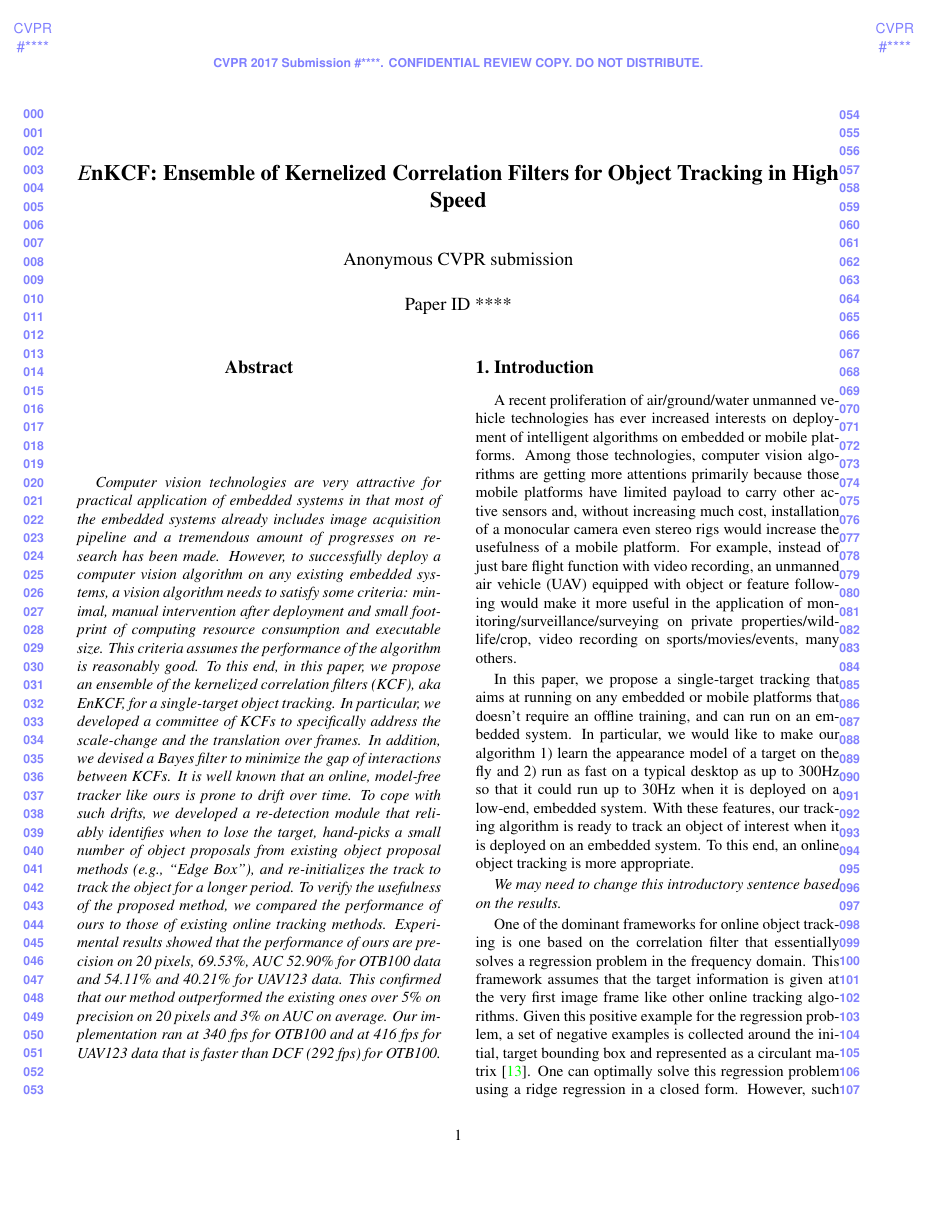
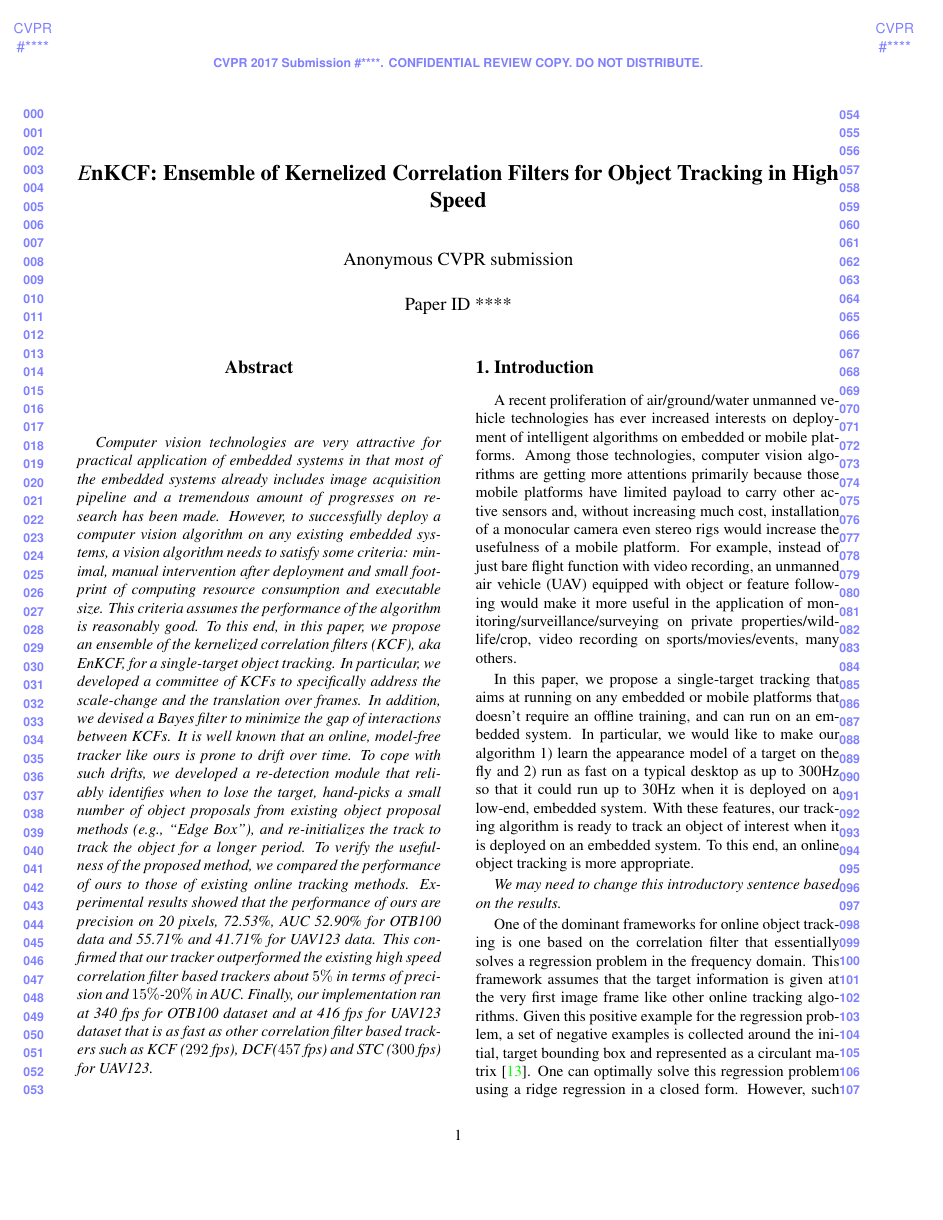
Before and after one commit to uzkent/EnKCF_Tracker, a LaTeX paper (draft.tex): page 1 of 7. Compiled offline with pdfLaTeX.

Commit message:
Abstract Edited

```diff
--- a/draft.tex
+++ b/draft.tex
@@ -80,12 +80,8 @@ number of object proposals from existing object proposal methods
 for a longer period. To verify the usefulness of the proposed method,
 we compared the performance of ours to those of existing online
 tracking methods. Experimental results showed that the performance of
-ours are precision on 20 pixels, 69.53\%, AUC 52.90\% for OTB100 data
-and 54.11\% and 40.21\% for UAV123 data. This confirmed that our
-method outperformed the existing ones over 5\% on precision on 20
-pixels and 3\% on AUC on average. Our implementation ran at 340 fps
-for OTB100 and at 416 fps for UAV123 data that is faster than DCF (292
-fps) for OTB100.
+ours are precision on 20 pixels, 72.53\%, AUC 52.90\% for OTB100 data
+and 55.71\% and 41.71\% for UAV123 data. This confirmed that our tracker outperformed the existing high speed correlation filter based trackers about $5\%$ in terms of precision and $15\%$-$20\%$ in AUC. Finally,  our implementation ran at 340 fps for OTB100 dataset and at 416 fps for UAV123 dataset that is as fast as other correlation filter based trackers such as KCF ($292$ fps), DCF($457$ fps) and STC ($300$ fps) for UAV123.
 \end{abstract}
 
 %%%%%%%%% BODY TEXT
```
